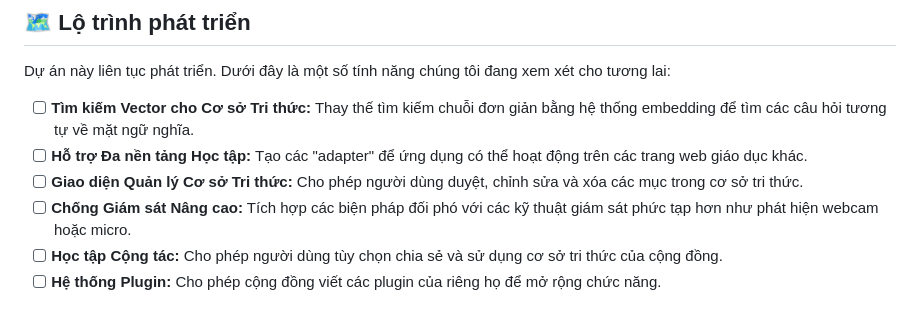
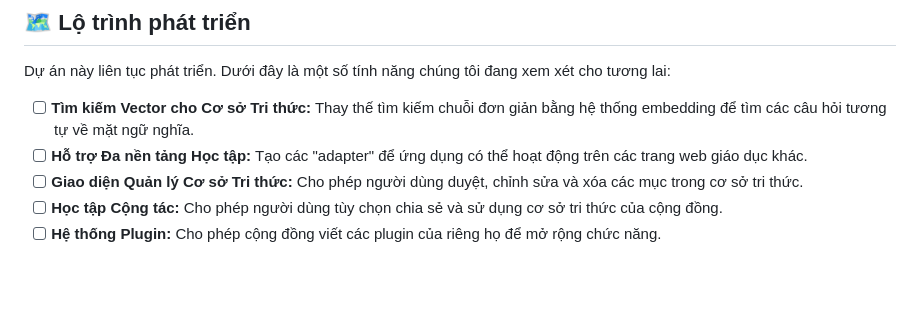
Before and after one commit to Junior-Frontend-dev/app.onluyen-solver, a Markdown page: README.md, the part around the change. GitHub-like rendering; blank space fills up the shorter version.

```diff
--- a/README.md
+++ b/README.md
@@ -130,7 +130,6 @@ Dự án này liên tục phát triển. Dưới đây là một số tính năn
 *   [ ] **Tìm kiếm Vector cho Cơ sở Tri thức:** Thay thế tìm kiếm chuỗi đơn giản bằng hệ thống embedding để tìm các câu hỏi tương tự về mặt ngữ nghĩa.
 *   [ ] **Hỗ trợ Đa nền tảng Học tập:** Tạo các "adapter" để ứng dụng có thể hoạt động trên các trang web giáo dục khác.
 *   [ ] **Giao diện Quản lý Cơ sở Tri thức:** Cho phép người dùng duyệt, chỉnh sửa và xóa các mục trong cơ sở tri thức.
-*   [ ] **Chống Giám sát Nâng cao:** Tích hợp các biện pháp đối phó với các kỹ thuật giám sát phức tạp hơn như phát hiện webcam hoặc micro.
 *   [ ] **Học tập Cộng tác:** Cho phép người dùng tùy chọn chia sẻ và sử dụng cơ sở tri thức của cộng đồng.
 *   [ ] **Hệ thống Plugin:** Cho phép cộng đồng viết các plugin của riêng họ để mở rộng chức năng.
 
```
